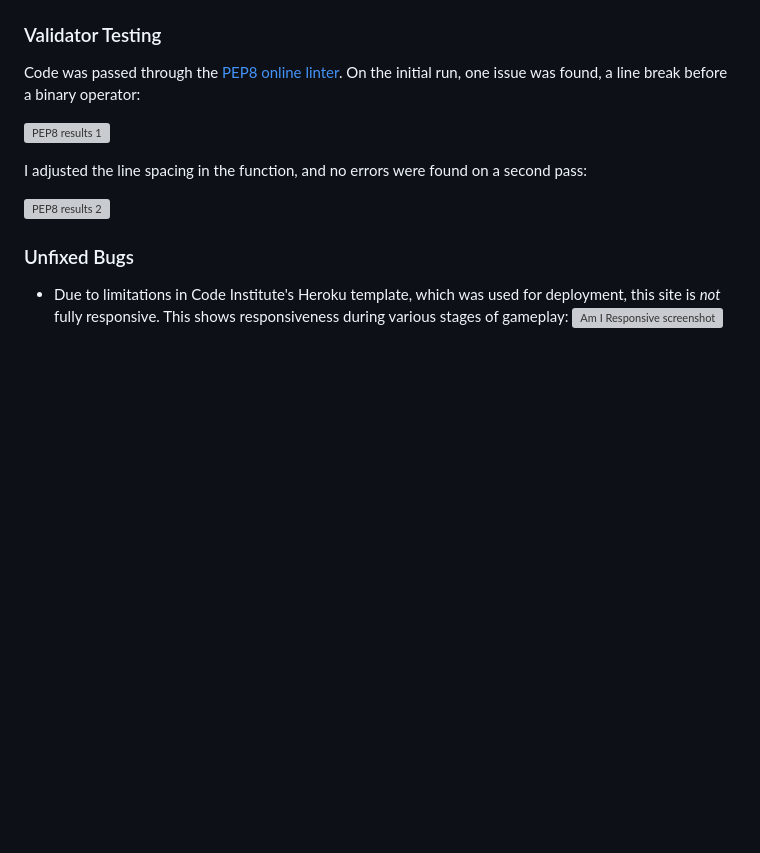
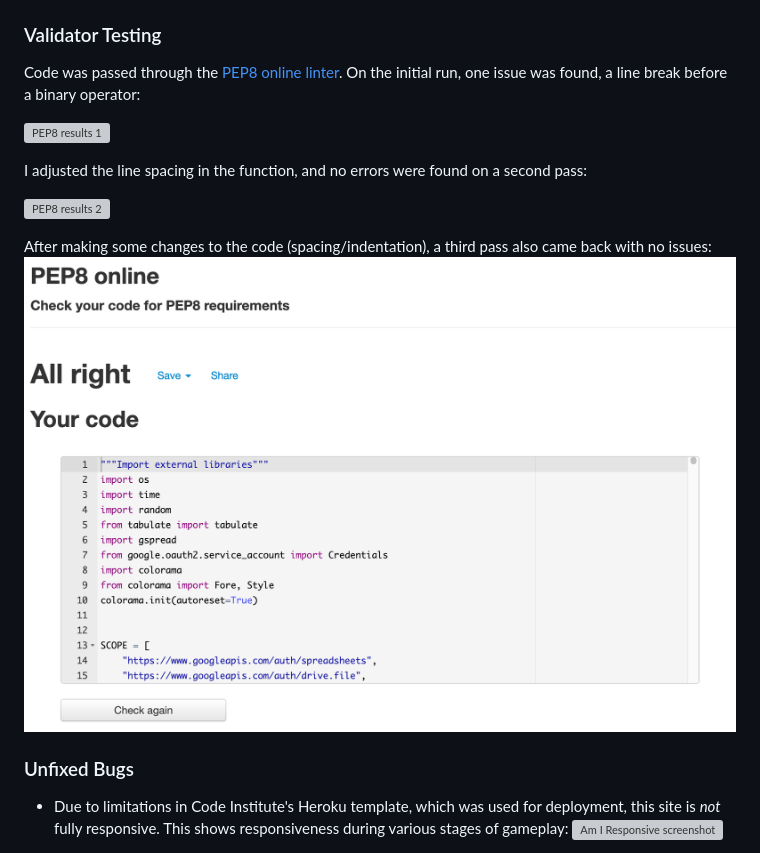
Before and after one commit to StephHjar/tic-tac-toe, a Markdown page: TESTING.md, the part around the change. Drawn GitHub-style; pictures changed too: documentation/testing/pep8_result3.png (added); blank space fills up the shorter version; grey boxes are pictures that could not be loaded.

Commit message:
Update README: add third linter pass results

```diff
--- a/TESTING.md
+++ b/TESTING.md
@@ -38,6 +38,9 @@ I adjusted the line spacing in the function, and no errors were found on a secon
 
 ![PEP8 results 2](documentation/testing/pep8_result2.png)
 
+After making some changes to the code (spacing/indentation), a third pass also came back with no issues:
+![PEP8 results 3](documentation/testing/pep8_result3.png)
+
 
 ### Unfixed Bugs
 
```
